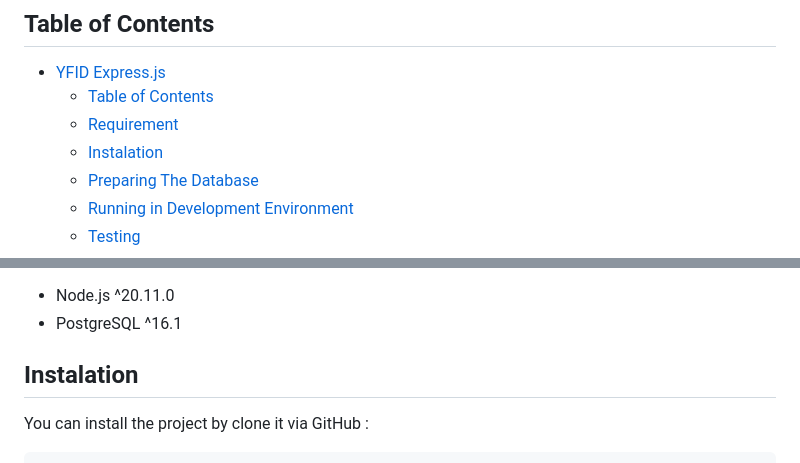
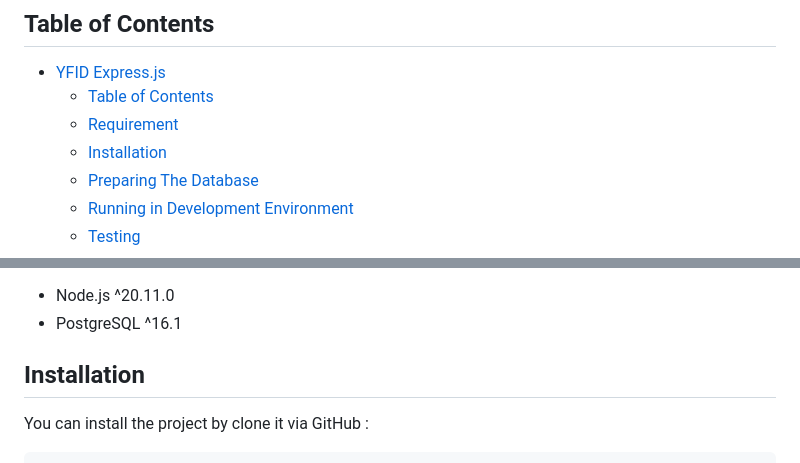
Before and after one commit to Fanji-as/yfid, a Markdown page: README.md, 2 parts joined by grey strips. GitHub-like rendering.

Commit message:
docs: fix typo on readme

```diff
--- a/README.md
+++ b/README.md
@@ -11,7 +11,7 @@ Youngfounder Indonesia Bridging Application using Express.js.
 - [YFID Express.js](#yfid-expressjs)
   - [Table of Contents](#table-of-contents)
   - [Requirement](#requirement)
-  - [Instalation](#instalation)
+  - [Installation](#installation)
   - [Preparing The Database](#preparing-the-database)
   - [Running in Development Environment](#running-in-development-environment)
   - [Testing](#testing)
@@ -25,7 +25,7 @@ Youngfounder Indonesia Bridging Application using Express.js.
 - Node.js ^20.11.0
 - PostgreSQL ^16.1
 
-## Instalation
+## Installation
 
 You can install the project by clone it via GitHub :
 
```
